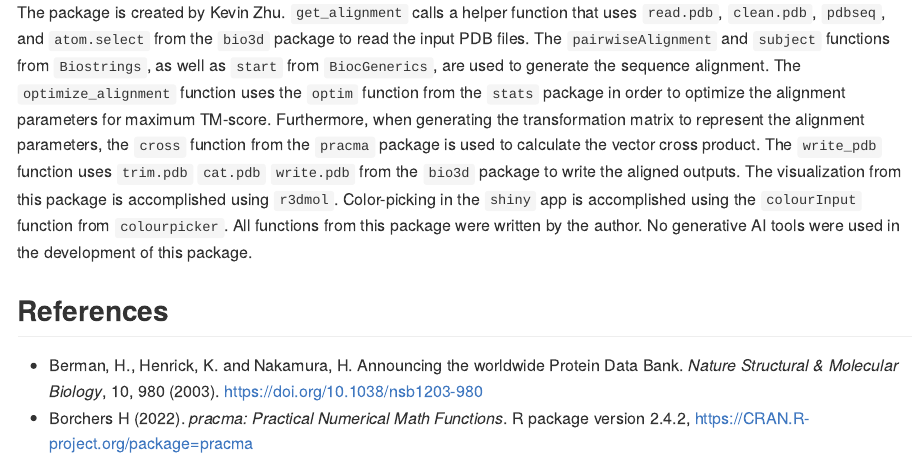
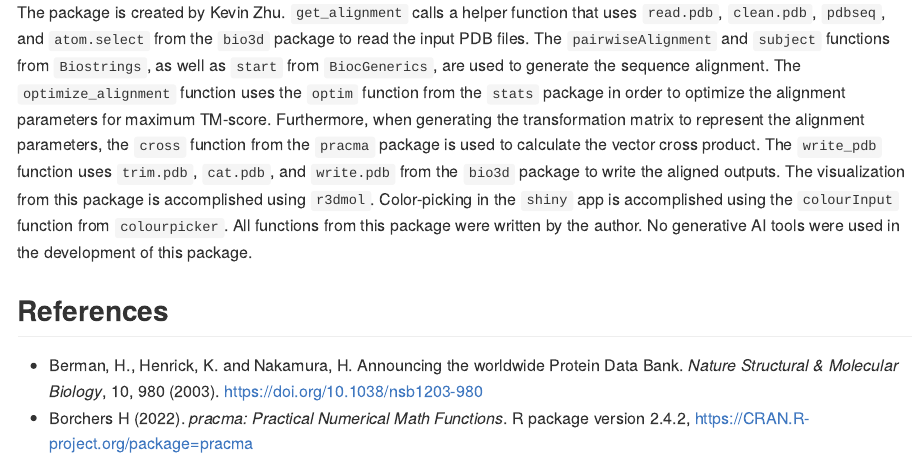
Before and after one commit to kevqyzhu/TMscoreAlign, an R Markdown document (README.Rmd): the page in a window 1100 px wide, from 2200 px down. The pictures show the output file README.md that the author committed with the source, drawn offline in the style of GitHub.

Commit message:
fix: typos in README

```diff
--- a/README.Rmd
+++ b/README.Rmd
@@ -118,7 +118,7 @@ to generate the sequence alignment. The `optimize_alignment` function uses the
 parameters for maximum TM-score. Furthermore, when generating the transformation
 matrix to represent the alignment parameters, the `cross` function from the
 `pracma` package is used to calculate the vector cross product. The `write_pdb`
-function uses `trim.pdb` `cat.pdb` `write.pdb` from the `bio3d` package to
+function uses `trim.pdb`, `cat.pdb`, and `write.pdb` from the `bio3d` package to
 write the aligned outputs. The visualization from this package is accomplished
 using `r3dmol`. Color-picking in the `shiny` app is accomplished using the
 `colourInput` function from `colourpicker`. All functions from this package
```
Also changed, not shown: README.md.
